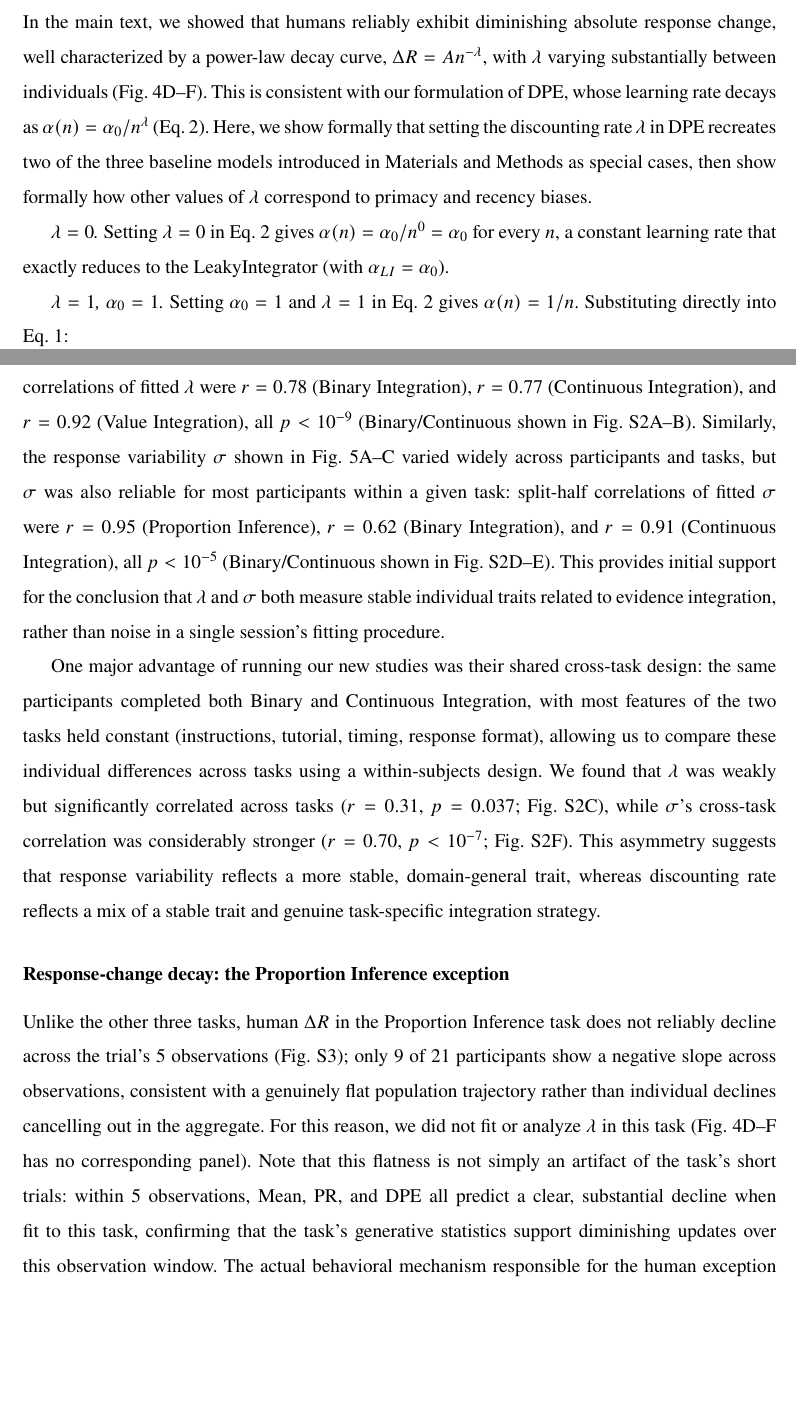
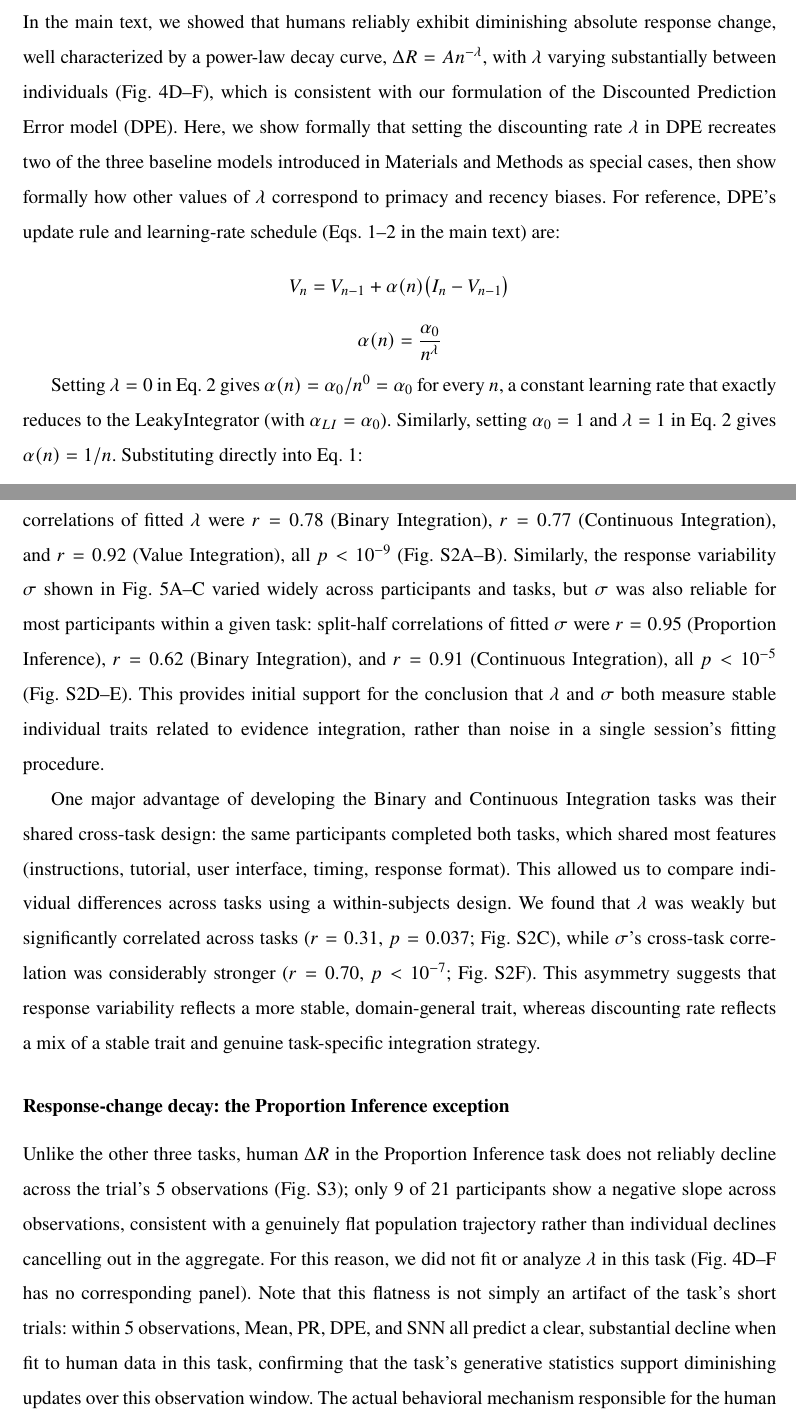
Before and after one commit to psipeter/evidence_integration, a LaTeX paper (paper/main.tex): two parts of pages 44 and 47 of 49 before the commit and two parts of pages 45 and 47 of 51 after it, joined at a grey line, cut so that both start at the same text, the shorter picture padded with empty space. Compiled offline with pdfLaTeX.

Commit message:
SI updates

```diff
--- a/paper/main.tex
+++ b/paper/main.tex
@@ -456,9 +456,13 @@ Figures S1 to S4
 
-In the main text, we showed that humans reliably exhibit diminishing absolute response change, well characterized by a power-law decay curve, $\Delta R = A n^{-\lambda}$, with $\lambda$ varying substantially between individuals (Fig.~\ref{fig:lambda_main}D--F). This is consistent with our formulation of DPE, whose learning rate decays as $\alpha(n) = \alpha_0/n^\lambda$ (Eq.~\ref{eq:dpe_alpha}). Here, we show formally that setting the discounting rate $\lambda$ in DPE recreates two of the three baseline models introduced in Materials and Methods as special cases, then show formally how other values of $\lambda$ correspond to primacy and recency biases.
+In the main text, we showed that humans reliably exhibit diminishing absolute response change, well characterized by a power-law decay curve, $\Delta R = A n^{-\lambda}$, with $\lambda$ varying substantially between individuals (Fig.~\ref{fig:lambda_main}D--F), which is consistent with our formulation of the Discounted Prediction Error model (DPE). Here, we show formally that setting the discounting rate $\lambda$ in DPE recreates two of the three baseline models introduced in Materials and Methods as special cases, then show formally how other values of $\lambda$ correspond to primacy and recency biases. For reference, DPE's update rule and learning-rate schedule (Eqs.~\ref{eq:dpe_update}--\ref{eq:dpe_alpha} in the main text) are:
+\begin{equation*}
+    V_n = V_{n-1} + \alpha(n) \bigl(I_n - V_{n-1}\bigr)
+\end{equation*}
+\begin{equation*}
+    \alpha(n) = \frac{\alpha_0}{n^\lambda}
+\end{equation*}
 
-\textit{$\lambda=0$.} Setting $\lambda=0$ in Eq.~\ref{eq:dpe_alpha} gives $\alpha(n) = \alpha_0/n^0 = \alpha_0$ for every $n$, a constant learning rate that exactly reduces to the LeakyIntegrator (with $\alpha_{LI}=\alpha_0$).
-
-\textit{$\lambda=1$, $\alpha_0=1$.} Setting $\alpha_0=1$ and $\lambda=1$ in Eq.~\ref{eq:dpe_alpha} gives $\alpha(n)=1/n$. Substituting directly into Eq.~\ref{eq:dpe_update}:
+Setting $\lambda=0$ in Eq.~\ref{eq:dpe_alpha} gives $\alpha(n) = \alpha_0/n^0 = \alpha_0$ for every $n$, a constant learning rate that exactly reduces to the LeakyIntegrator (with $\alpha_{LI}=\alpha_0$). Similarly, setting $\alpha_0=1$ and $\lambda=1$ in Eq.~\ref{eq:dpe_alpha} gives $\alpha(n)=1/n$. Substituting directly into Eq.~\ref{eq:dpe_update}:
 \begin{equation}
 V_n = V_{n-1} + \frac1n(I_n - V_{n-1}) = \frac{(n-1)V_{n-1} + I_n}{n}
 \end{equation}
@@ -480,0 +491,6 @@ Both terms are strictly positive for any $n\geq2$ and $\alpha_0\in(0,1]$ (the fi
+The fitted discounting rates $\lambda$ shown in Fig.~\ref{fig:lambda_main}D--F varied widely across participants and tasks. This variation was reliable for most participants within a given task: split-half (odd/even trial) correlations of fitted $\lambda$ were $r=0.78$ (Binary Integration), $r=0.77$ (Continuous Integration), and $r=0.92$ (Value Integration), all $p<10^{-9}$ (Fig.~\ref{fig:lambda_sigma_reliability}A--B). Similarly, the response variability $\sigma$ shown in Fig.~\ref{fig:sigma_main}A--C varied widely across participants and tasks, but $\sigma$ was also reliable for most participants within a given task: split-half correlations of fitted $\sigma$ were $r=0.95$ (Proportion Inference), $r=0.62$ (Binary Integration), and $r=0.91$ (Continuous Integration), all $p<10^{-5}$ (Fig.~\ref{fig:lambda_sigma_reliability}D--E). This provides initial support for the conclusion that $\lambda$ and $\sigma$ both measure stable individual traits related to evidence integration, rather than noise in a single session's fitting procedure.
+
+One major advantage of developing the Binary and Continuous Integration tasks was their shared cross-task design: the same participants completed both tasks, which shared most features (instructions, tutorial, user interface, timing, response format). This allowed us to compare individual differences across tasks using a within-subjects design. We found that $\lambda$ was weakly but significantly correlated across tasks ($r=0.31$, $p=0.037$; Fig.~\ref{fig:lambda_sigma_reliability}C), while $\sigma$'s cross-task correlation was considerably stronger ($r=0.70$, $p<10^{-7}$; Fig.~\ref{fig:lambda_sigma_reliability}F). This asymmetry suggests that response variability reflects a more stable, domain-general trait, whereas discounting rate reflects a mix of a stable trait and genuine task-specific integration strategy.
+
+\subsubsection*{Response-change decay: the Proportion Inference exception}
+Unlike the other three tasks, human $\Delta R$ in the Proportion Inference task does not reliably decline across the trial's 5 observations (Fig.~\ref{fig:lambda_balls}); only 9 of 21 participants show a negative slope across observations, consistent with a genuinely flat population trajectory rather than individual declines cancelling out in the aggregate. For this reason, we did not fit or analyze $\lambda$ in this task (Fig.~\ref{fig:lambda_main}D--F has no corresponding panel). Note that this flatness is not simply an artifact of the task's short trials: within 5 observations, Mean, PR, DPE, and SNN all predict a clear, substantial decline when fit to human data in this task, confirming that the task's generative statistics support diminishing updates over this observation window. The actual behavioral mechanism responsible for the human exception in this task remains unclear. It is plausible that this task's  short, binary evidence stream may not engage the same gradual confidence-accumulation process recruited by the other tasks' longer, more numerous observation sequences. This may be especially true when the stated objective is to infer an unknown rather than track the evidence seen thus far.
@@ -497,11 +517,6 @@ The resulting ranking matches the RMSE-based comparison exactly. DPE had signifi
 	\label{fig:lambda_sigma_reliability}
 \end{figure}
 
-\subsubsection*{Within- and across-task consistency of $\lambda$ and $\sigma$}
-The fitted discounting rates $\lambda$ shown in Fig.~\ref{fig:lambda_main}D--F varied widely across participants and tasks. This variation was reliable for most participants within a given task: split-half (odd/even trial) correlations of fitted $\lambda$ were $r=0.78$ (Binary Integration), $r=0.77$ (Continuous Integration), and $r=0.92$ (Value Integration), all $p<10^{-9}$ (Binary/Continuous shown in Fig.~\ref{fig:lambda_sigma_reliability}A--B). Similarly, the response variability $\sigma$ shown in Fig.~\ref{fig:sigma_main}A--C varied widely across participants and tasks, but $\sigma$ was also reliable for most participants within a given task: split-half correlations of fitted $\sigma$ were $r=0.95$ (Proportion Inference), $r=0.62$ (Binary Integration), and $r=0.91$ (Continuous Integration), all $p<10^{-5}$ (Binary/Continuous shown in Fig.~\ref{fig:lambda_sigma_reliability}D--E). This provides initial support for the conclusion that $\lambda$ and $\sigma$ both measure stable individual traits related to evidence integration, rather than noise in a single session's fitting procedure.
-
-One major advantage of running our new studies was their shared cross-task design: the same participants completed both Binary and Continuous Integration, with most features of the two tasks held constant (instructions, tutorial, timing, response format), allowing us to compare these individual differences across tasks using a within-subjects design. We found that $\lambda$ was weakly but significantly correlated across tasks ($r=0.31$, $p=0.037$; Fig.~\ref{fig:lambda_sigma_reliability}C), while $\sigma$'s cross-task correlation was considerably stronger ($r=0.70$, $p<10^{-7}$; Fig.~\ref{fig:lambda_sigma_reliability}F). This asymmetry suggests that response variability reflects a more stable, domain-general trait, whereas discounting rate reflects a mix of a stable trait and genuine task-specific integration strategy.
-
 \begin{figure} % Do NOT use \begin{figure*} -- single-column template
 	\centering
 	\includegraphics[width=0.5\textwidth]{figures/lambda_balls.pdf}
@@ -509,8 +524,5 @@ One major advantage of running our new studies was their shared cross-task desig
 	\label{fig:lambda_balls}
 \end{figure}
-
-\subsubsection*{Response-change decay: the Proportion Inference exception}
-Unlike the other three tasks, human $\Delta R$ in the Proportion Inference task does not reliably decline across the trial's 5 observations (Fig.~\ref{fig:lambda_balls}); only 9 of 21 participants show a negative slope across observations, consistent with a genuinely flat population trajectory rather than individual declines cancelling out in the aggregate. For this reason, we did not fit or analyze $\lambda$ in this task (Fig.~\ref{fig:lambda_main}D--F has no corresponding panel). Note that this flatness is not simply an artifact of the task's short trials: within 5 observations, Mean, PR, and DPE all predict a clear, substantial decline when fit to this task, confirming that the task's generative statistics support diminishing updates over this observation window. The actual behavioral mechanism responsible for the human exception in this task remains unclear, but it is plausible that this task's  short, binary evidence stream may not engage the same gradual confidence-accumulation process recruited by the other tasks' longer, more numerous observation sequences, especially when the stated objective is to infer an unknown rather than track the evidence seen thus far.
 
 \begin{figure} % Do NOT use \begin{figure*} -- single-column template
 	\centering
```
Also changed, not shown: paper/figures/model_performance_nll.pdf, paper/main.tex (35 more changed lines).
